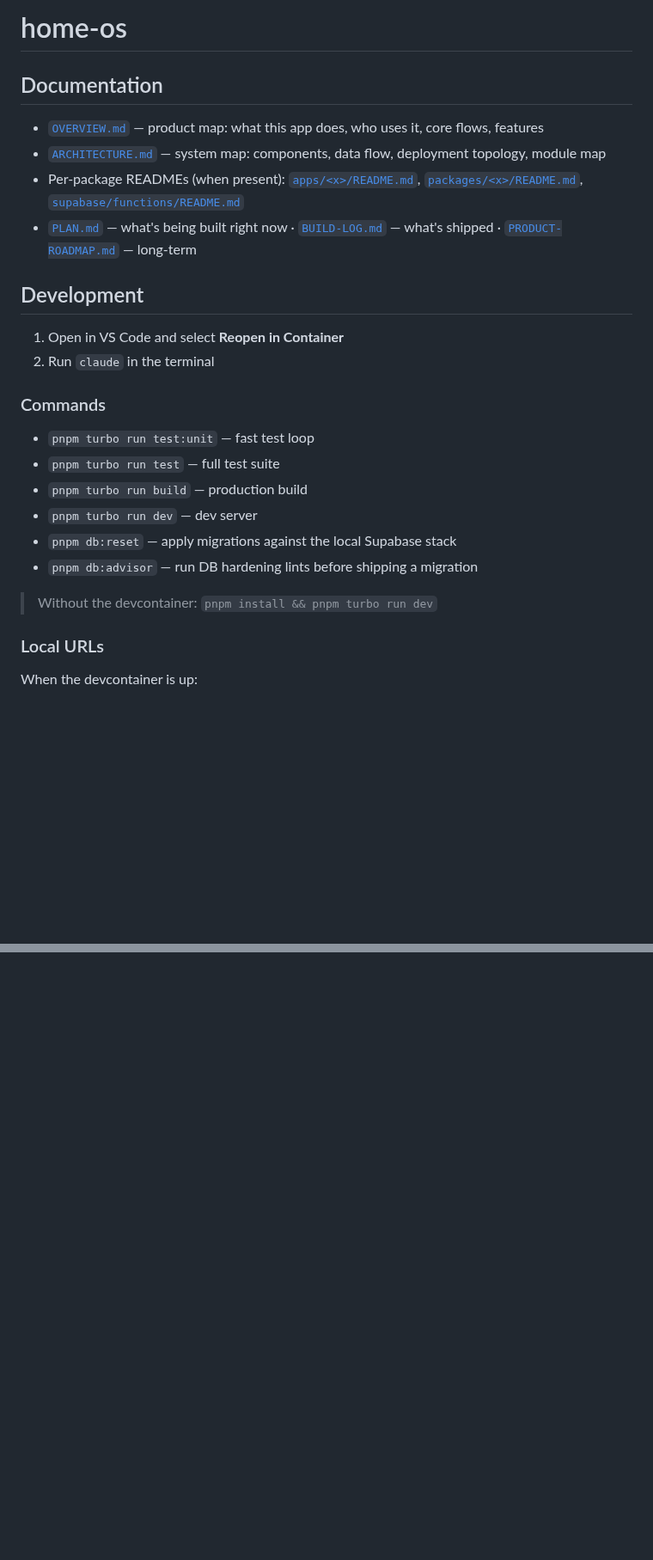
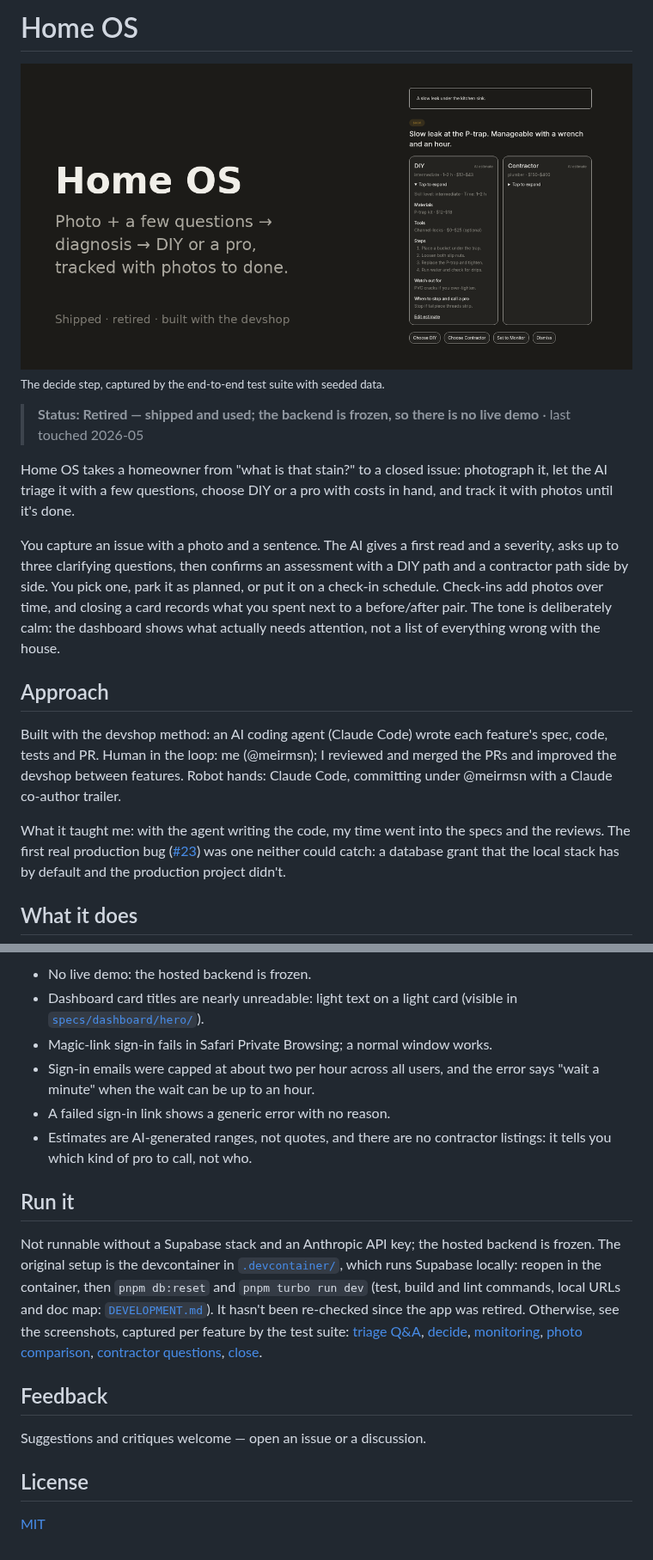
Before and after one commit to meirmsn/home-os, a Markdown page: README.md, 2 parts joined by grey strips. Shown at 86% size. Rendered like a GitHub page; pictures changed too: docs/readme/social-preview.png (added); blank space fills up the shorter version.

```diff
--- a/README.md
+++ b/README.md
@@ -1,29 +1,20 @@
-# home-os
+# Home OS
 
-## Documentation
+<img src="docs/readme/social-preview.png" alt="Home OS: photo plus a few questions, then a diagnosis, then DIY or a pro, tracked with photos to done. Beside the text, an issue card after triage: 'Slow leak at the P-trap. Manageable with a wrench and an hour.', with a DIY card (intermediate, 1–2 h, $12–$43, materials, tools, steps, when to stop and call a pro) next to a Contractor card (plumber, $150–$400)." width="720">
 
-- [`OVERVIEW.md`](./OVERVIEW.md) — product map: what this app does, who uses it, core flows, features
-- [`ARCHITECTURE.md`](./ARCHITECTURE.md) — system map: components, data flow, deployment topology, module map
-- Per-package READMEs (when present): [`apps/<x>/README.md`](./apps), [`packages/<x>/README.md`](./packages), [`supabase/functions/README.md`](./supabase/functions)
-- [`PLAN.md`](./PLAN.md) — what's being built right now · [`BUILD-LOG.md`](./BUILD-LOG.md) — what's shipped · [`PRODUCT-ROADMAP.md`](./PRODUCT-ROADMAP.md) — long-term
+<sub>The decide step, captured by the end-to-end test suite with seeded data.</sub>
 
-## Development
+> **Status: Retired — shipped and used; the backend is frozen, so there is no live demo** · last touched 2026-05
 
-1. Open in VS Code and select **Reopen in Container**
-2. Run `claude` in the terminal
+Home OS takes a homeowner from "what is that stain?" to a closed issue: photograph it, let the AI triage it with a few questions, choose DIY or a pro with costs in hand, and track it with photos until it's done.
 
-### Commands
+You capture an issue with a photo and a sentence. The AI gives a first read and a severity, asks up to three clarifying questions, then confirms an assessment with a DIY path and a contractor path side by side. You pick one, park it as planned, or put it on a check-in schedule. Check-ins add photos over time, and closing a card records what you spent next to a before/after pair. The tone is deliberately calm: the dashboard shows what actually needs attention, not a list of everything wrong with the house.
 
-- `pnpm turbo run test:unit` — fast test loop
-- `pnpm turbo run test` — full test suite
-- `pnpm turbo run build` — production build
-- `pnpm turbo run dev` — dev server
-- `pnpm db:reset` — apply migrations against the local Supabase stack
-- `pnpm db:advisor` — run DB hardening lints before shipping a migration
+## Approach
 
-> Without the devcontainer: `pnpm install && pnpm turbo run dev`
+Built with the devshop method: an AI coding agent (Claude Code) wrote each feature's spec, code, tests and PR. Human in the loop: me (@meirmsn); I reviewed and merged the PRs and improved the devshop between features. Robot hands: Claude Code, committing under @meirmsn with a Claude co-author trailer.
 
-### Local URLs
+What it taught me: with the agent writing the code, my time went into the specs and the reviews. The first real production bug ([#23](https://github.com/meirmsn/home-os/pull/23)) was one neither could catch: a database grant that the local stack has by default and the production project didn't.
 
-When the devcontainer is up:
+## What it does
 
@@ -33,0 +51,18 @@ When the devcontainer is up:
+- No live demo: the hosted backend is frozen.
+- Dashboard card titles are nearly unreadable: light text on a light card (visible in [`specs/dashboard/hero/`](specs/dashboard/hero/)).
+- Magic-link sign-in fails in Safari Private Browsing; a normal window works.
+- Sign-in emails were capped at about two per hour across all users, and the error says "wait a minute" when the wait can be up to an hour.
+- A failed sign-in link shows a generic error with no reason.
+- Estimates are AI-generated ranges, not quotes, and there are no contractor listings: it tells you which kind of pro to call, not who.
+
+## Run it
+
+Not runnable without a Supabase stack and an Anthropic API key; the hosted backend is frozen. The original setup is the devcontainer in [`.devcontainer/`](.devcontainer/), which runs Supabase locally: reopen in the container, then `pnpm db:reset` and `pnpm turbo run dev` (test, build and lint commands, local URLs and doc map: [`DEVELOPMENT.md`](DEVELOPMENT.md)). It hasn't been re-checked since the app was retired. Otherwise, see the screenshots, captured per feature by the test suite: [triage Q&A](specs/triage-conversation/hero/), [decide](specs/decide-state/hero/), [monitoring](specs/monitor-beta/hero/), [photo comparison](specs/photo-comparison-ui/hero/), [contractor questions](specs/contractor-question-retrieval/hero/), [close](specs/close-flow/hero/).
+
+## Feedback
+
+Suggestions and critiques welcome — open an issue or a discussion.
+
+## License
+
+[MIT](LICENSE)
```
Also changed, not shown: other parts of README.md (+30 -4 lines), DEVELOPMENT.md (added, +35 -0 lines), 1 other file.
